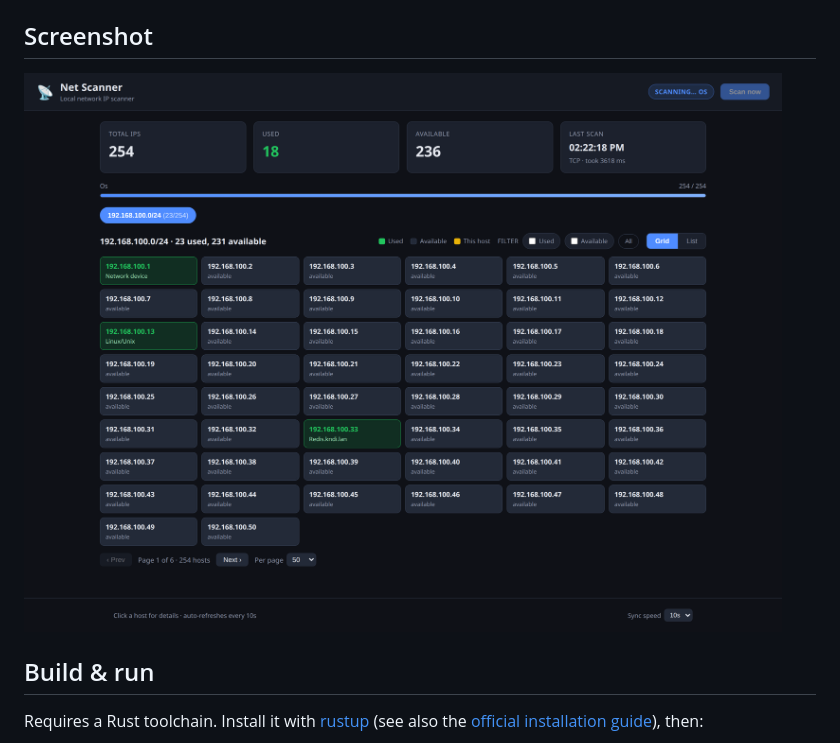
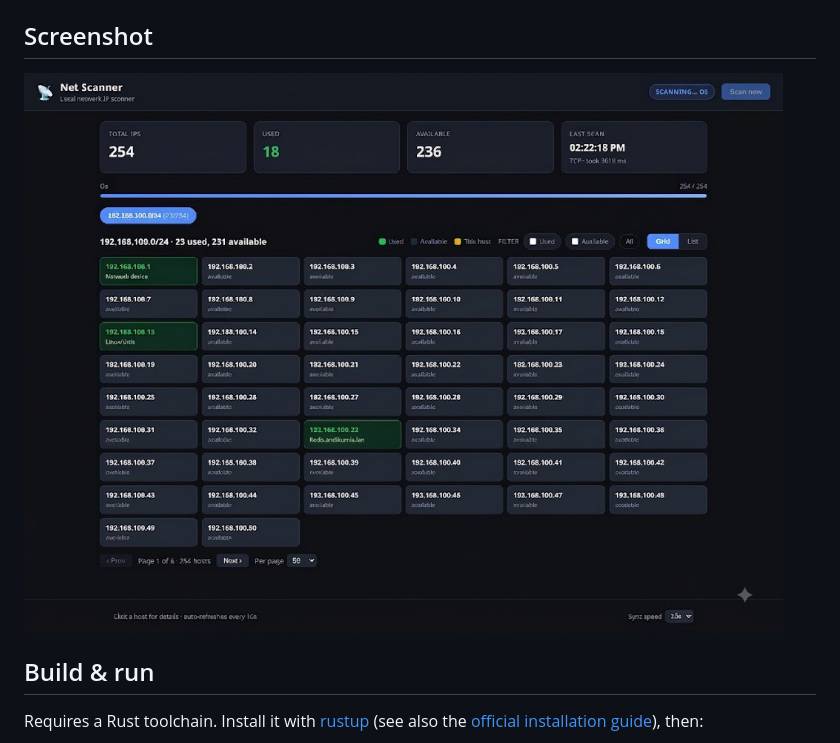
Before and after one commit to andikurnia/net-scanner-rust, a Markdown page: README.md, the part around the change. Rendered like a GitHub page; pictures changed too: screenshots/dashboard.png (deleted), screenshots/screenshot.jpeg (added).

Commit message:
Use manual screenshot.jpeg in README

```diff
--- a/README.md
+++ b/README.md
@@ -22,7 +22,7 @@ serves the results over HTTP.
 
 ## Screenshot
 
-![Net Scanner dashboard](screenshots/dashboard.png)
+![Net Scanner dashboard](screenshots/screenshot.jpeg)
 
 ## Build & run
 
```
